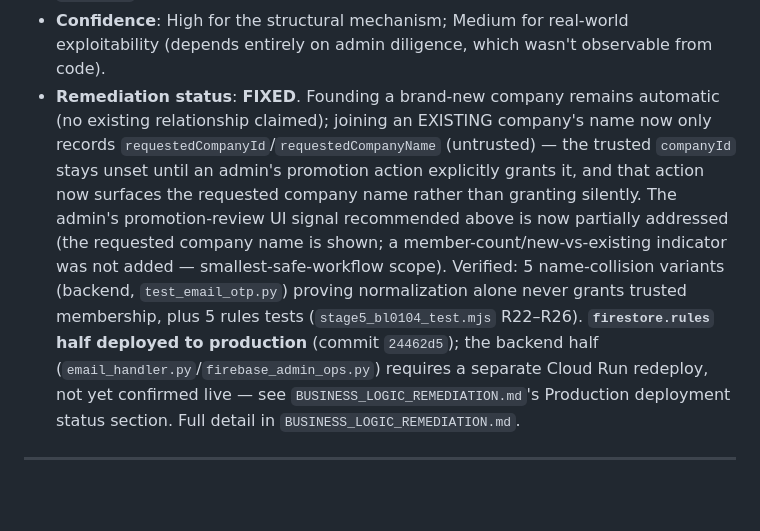
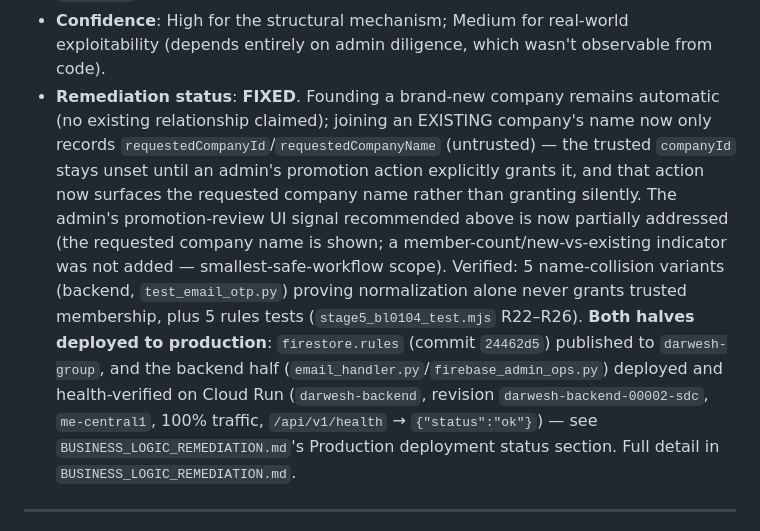
Before and after one commit to C22-HK/Darwesh, a Markdown page: BUSINESS_LOGIC_SECURITY_REVIEW.md, the part around the change. GitHub-like rendering; blank space fills up the shorter version.

```diff
--- a/BUSINESS_LOGIC_SECURITY_REVIEW.md
+++ b/BUSINESS_LOGIC_SECURITY_REVIEW.md
@@ -160,7 +160,7 @@ project's real, current `firestore.rules` — never production.
 - **Root cause**: Company membership was designed as a convenience ("no manual Firestore edit needed") without a parallel identity-verification concept — the design assumes the admin-promotion step is where real diligence happens, but doesn't surface the information (is this a new or existing company? how many current members?) the admin would need to do that diligence well.
 - **Recommended remediation**: Not implemented this stage. If pursued: surface "joining existing company with N members" vs. "creating a new company" distinctly in the admin's promotion-review UI; consider requiring an existing company-admin/owner's approval (a concept that doesn't exist yet) before a new applicant's `companyId` takes effect, rather than trusting free-text at signup.
 - **Confidence**: High for the structural mechanism; Medium for real-world exploitability (depends entirely on admin diligence, which wasn't observable from code).
-- **Remediation status**: **FIXED**. Founding a brand-new company remains automatic (no existing relationship claimed); joining an EXISTING company's name now only records `requestedCompanyId`/`requestedCompanyName` (untrusted) — the trusted `companyId` stays unset until an admin's promotion action explicitly grants it, and that action now surfaces the requested company name rather than granting silently. The admin's promotion-review UI signal recommended above is now partially addressed (the requested company name is shown; a member-count/new-vs-existing indicator was not added — smallest-safe-workflow scope). Verified: 5 name-collision variants (backend, `test_email_otp.py`) proving normalization alone never grants trusted membership, plus 5 rules tests (`stage5_bl0104_test.mjs` R22–R26). **`firestore.rules` half deployed to production** (commit `24462d5`); the backend half (`email_handler.py`/`firebase_admin_ops.py`) requires a separate Cloud Run redeploy, not yet confirmed live — see `BUSINESS_LOGIC_REMEDIATION.md`'s Production deployment status section. Full detail in `BUSINESS_LOGIC_REMEDIATION.md`.
+- **Remediation status**: **FIXED**. Founding a brand-new company remains automatic (no existing relationship claimed); joining an EXISTING company's name now only records `requestedCompanyId`/`requestedCompanyName` (untrusted) — the trusted `companyId` stays unset until an admin's promotion action explicitly grants it, and that action now surfaces the requested company name rather than granting silently. The admin's promotion-review UI signal recommended above is now partially addressed (the requested company name is shown; a member-count/new-vs-existing indicator was not added — smallest-safe-workflow scope). Verified: 5 name-collision variants (backend, `test_email_otp.py`) proving normalization alone never grants trusted membership, plus 5 rules tests (`stage5_bl0104_test.mjs` R22–R26). **Both halves deployed to production**: `firestore.rules` (commit `24462d5`) published to `darwesh-group`, and the backend half (`email_handler.py`/`firebase_admin_ops.py`) deployed and health-verified on Cloud Run (`darwesh-backend`, revision `darwesh-backend-00002-sdc`, `me-central1`, 100% traffic, `/api/v1/health` → `{"status":"ok"}`) — see `BUSINESS_LOGIC_REMEDIATION.md`'s Production deployment status section. Full detail in `BUSINESS_LOGIC_REMEDIATION.md`.
 
 ---
 
```
Also changed, not shown: BUSINESS_LOGIC_REMEDIATION.md (+23 -8 lines).
